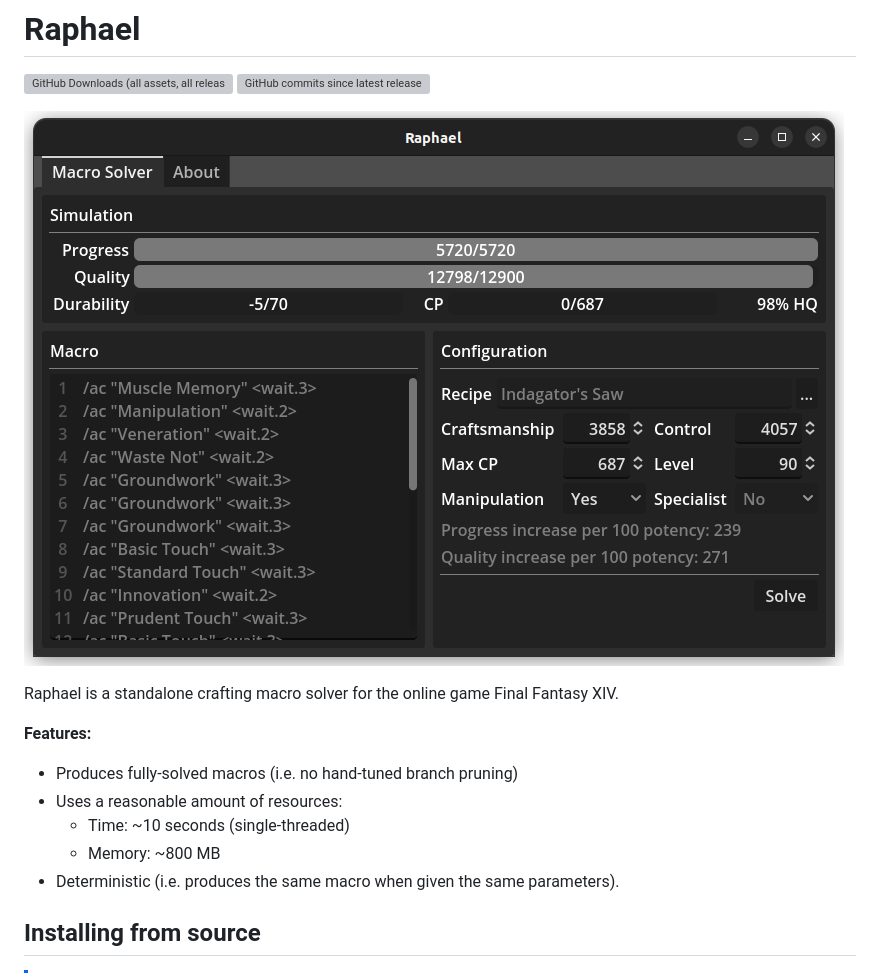
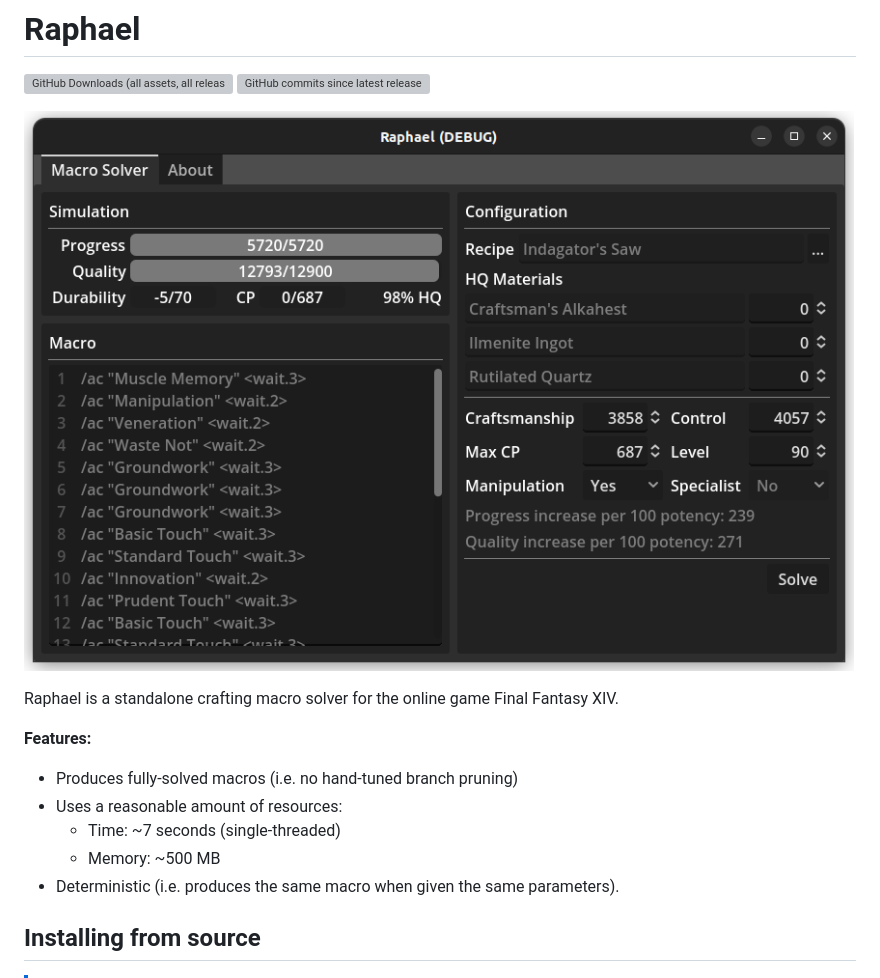
Before and after one commit to KonaeAkira/raphael-rs, a Markdown page: README.md, the part around the change. GitHub-like rendering; pictures changed too: resources/gui-preview.png; grey boxes are pictures that could not be loaded.

Commit message:
Version 0.5.0

```diff
--- a/README.md
+++ b/README.md
@@ -10,8 +10,8 @@ Raphael is a standalone crafting macro solver for the online game Final Fantasy
 **Features:**
 * Produces fully-solved macros (i.e. no hand-tuned branch pruning)
 * Uses a reasonable amount of resources:
-    * Time: ~10 seconds (single-threaded)
-    * Memory: ~800 MB
+    * Time: ~7 seconds (single-threaded)
+    * Memory: ~500 MB
 * Deterministic (i.e. produces the same macro when given the same parameters).
 
 ## Installing from source
```
Also changed, not shown: 2 other files.
